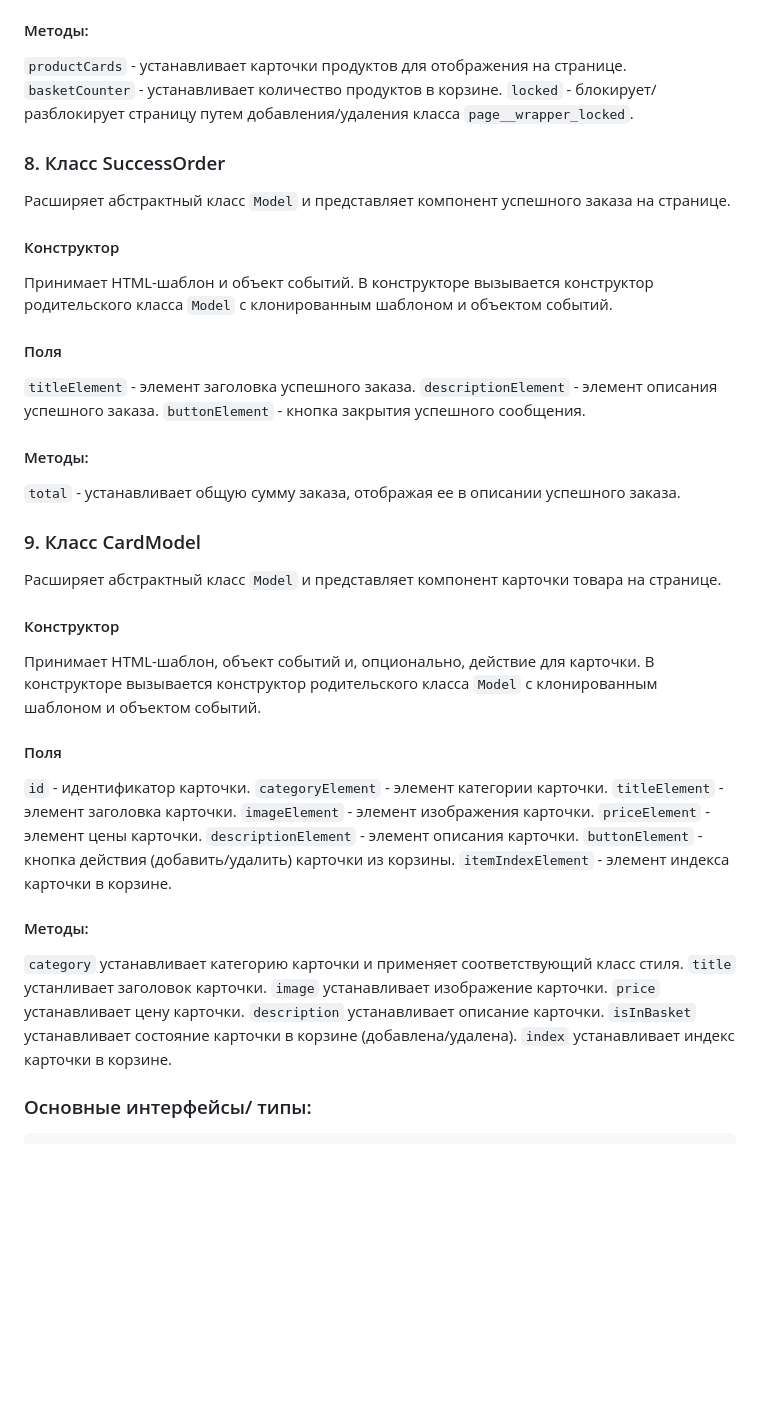
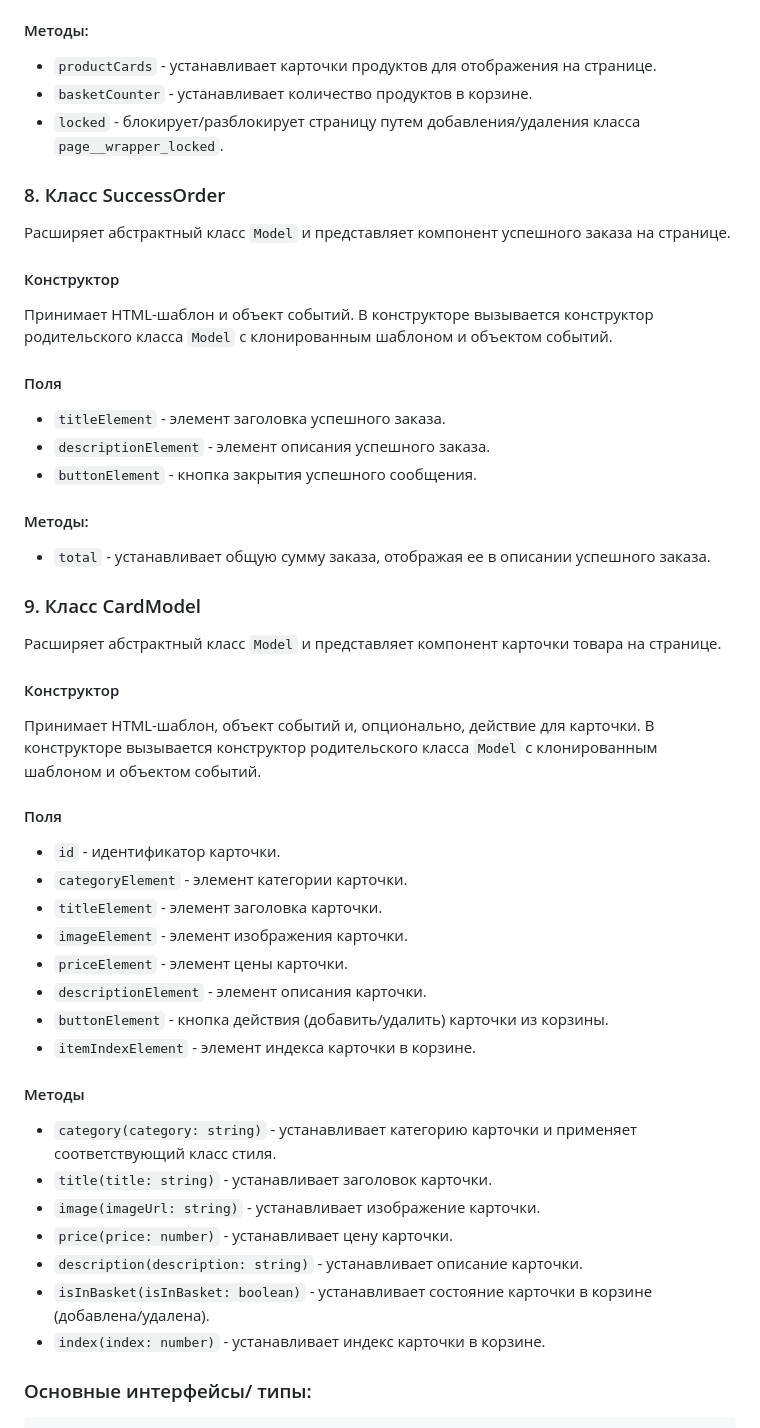
Before and after one commit to D1vas/web-larek-frontend, a Markdown page: README.md, the part around the change printed below. Rendered like a GitHub page; blank space fills up the shorter version.

```diff
--- a/README.md
+++ b/README.md
@@ -230,8 +232,8 @@ yarn build
 
 #### Методы:
-`productCards` - устанавливает карточки продуктов для отображения на странице.
-`basketCounter` - устанавливает количество продуктов в корзине.
-`locked` - блокирует/разблокирует страницу путем добавления/удаления класса `page__wrapper_locked`.
+- `productCards` - устанавливает карточки продуктов для отображения на странице.
+- `basketCounter` - устанавливает количество продуктов в корзине.
+- `locked` - блокирует/разблокирует страницу путем добавления/удаления класса `page__wrapper_locked`.
 
 
 
@@ -242,12 +244,12 @@ yarn build
 Принимает HTML-шаблон и объект событий. В конструкторе вызывается конструктор родительского класса `Model` с клонированным шаблоном и объектом событий.
 
 #### Поля
-`titleElement` - элемент заголовка успешного заказа.
-`descriptionElement` - элемент описания успешного заказа.
-`buttonElement` - кнопка закрытия успешного сообщения.
+- `titleElement` - элемент заголовка успешного заказа.
+- `descriptionElement` - элемент описания успешного заказа.
+- `buttonElement` - кнопка закрытия успешного сообщения.
 
 #### Методы:
-`total` - устанавливает общую сумму заказа, отображая ее в описании успешного заказа.
+- `total` - устанавливает общую сумму заказа, отображая ее в описании успешного заказа.
 
 ### 9. Класс CardModel
 Расширяет абстрактный класс `Model` и представляет компонент карточки товара на странице.
@@ -256,23 +258,25 @@ yarn build
 Принимает HTML-шаблон, объект событий и, опционально, действие для карточки. В конструкторе вызывается конструктор родительского класса `Model` с клонированным шаблоном и объектом событий.
 
 #### Поля
-`id` - идентификатор карточки.
-`categoryElement` - элемент категории карточки.
-`titleElement` - элемент заголовка карточки.
-`imageElement` - элемент изображения карточки.
-`priceElement` - элемент цены карточки.
-`descriptionElement` - элемент описания карточки.
-`buttonElement` - кнопка действия (добавить/удалить) карточки из корзины.
-`itemIndexElement` - элемент индекса карточки в корзине.
 
-#### Методы:
-`category` устанавливает категорию карточки и применяет соответствующий класс стиля.
-`title` устанливает заголовок карточки.
-`image` устанавливает изображение карточки.
-`price` устанавливает цену карточки.
-`description` устанавливает описание карточки.
-`isInBasket` устанавливает состояние карточки в корзине (добавлена/удалена).
-`index` устанавливает индекс карточки в корзине.
+- `id` - идентификатор карточки.
+- `categoryElement` - элемент категории карточки.
+- `titleElement` - элемент заголовка карточки.
+- `imageElement` - элемент изображения карточки.
+- `priceElement` - элемент цены карточки.
+- `descriptionElement` - элемент описания карточки.
+- `buttonElement` - кнопка действия (добавить/удалить) карточки из корзины.
+- `itemIndexElement` - элемент индекса карточки в корзине.
+
+#### Методы
+
+- `category(category: string)` - устанавливает категорию карточки и применяет соответствующий класс стиля.
+- `title(title: string)` - устанавливает заголовок карточки.
+- `image(imageUrl: string)` - устанавливает изображение карточки.
+- `price(price: number)` - устанавливает цену карточки.
+- `description(description: string)` - устанавливает описание карточки.
+- `isInBasket(isInBasket: boolean)` - устанавливает состояние карточки в корзине (добавлена/удалена).
+- `index(index: number)` - устанавливает индекс карточки в корзине.
 
 
 ### Основные интерфейсы/ типы:
```
Also changed, not shown: other parts of README.md (+68 -66 lines).
